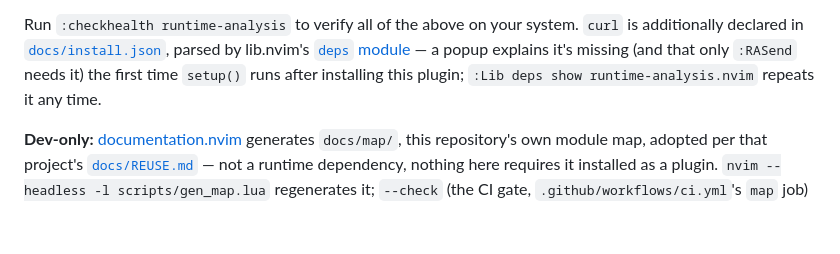
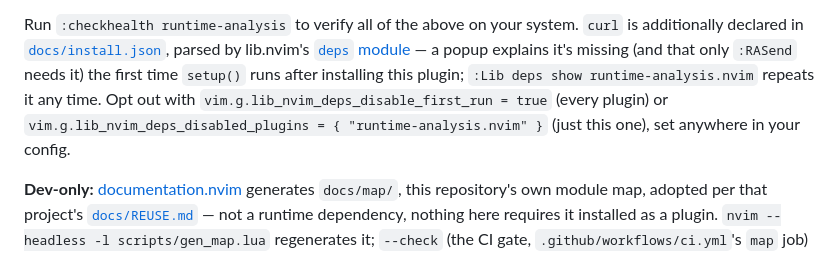
Before and after one commit to StefanBartl/runtime-analysis.nvim, a Markdown page: README.md, the part around the change. GitHub-like rendering; blank space fills up the shorter version.

Commit message:
docs: mention the vim.g opt-out for the deps first-run popup

```diff
--- a/README.md
+++ b/README.md
@@ -408,7 +408,10 @@ system. `curl` is additionally declared in
 [`deps` module](https://github.com/StefanBartl/lib.nvim/blob/main/lua/lib/nvim/deps/README.md)
 — a popup explains it's missing (and that only `:RASend` needs it) the
 first time `setup()` runs after installing this plugin; `:Lib deps show
-runtime-analysis.nvim` repeats it any time.
+runtime-analysis.nvim` repeats it any time. Opt out with
+`vim.g.lib_nvim_deps_disable_first_run = true` (every plugin) or
+`vim.g.lib_nvim_deps_disabled_plugins = { "runtime-analysis.nvim" }` (just
+this one), set anywhere in your config.
 
 **Dev-only:** [documentation.nvim](https://github.com/StefanBartl/documentation.nvim)
 generates `docs/map/`, this repository's own module map, adopted per that
```
